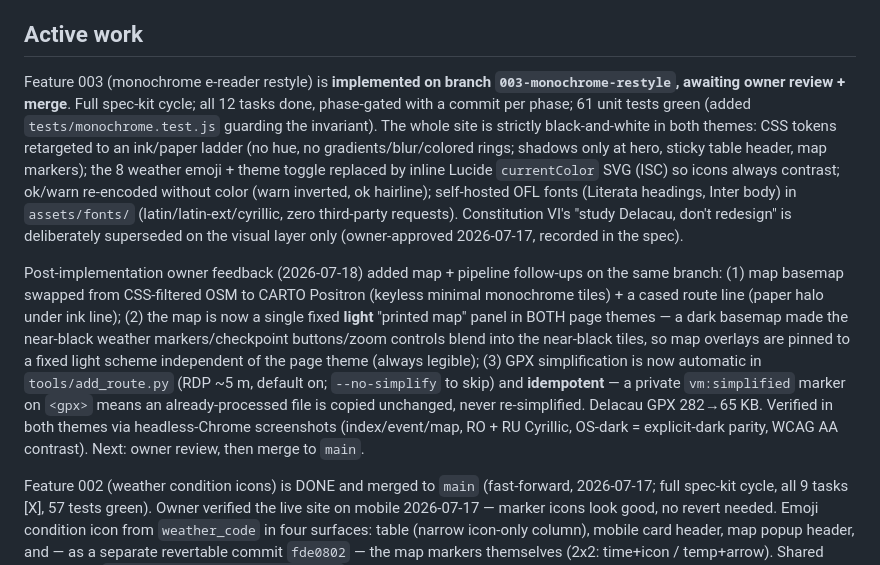
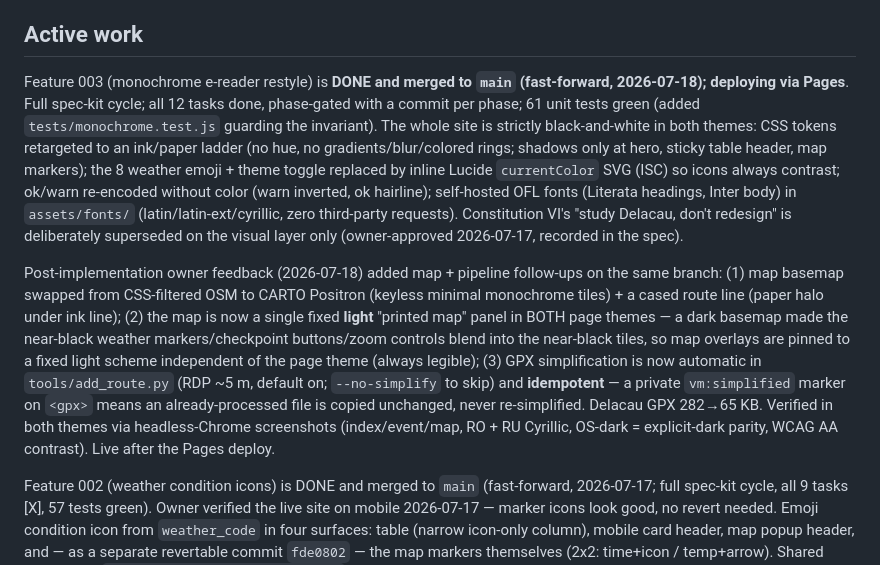
Before and after one commit to adiacov/velometeo, a Markdown page: STATE.md, the part around the change. GitHub-like rendering.

Commit message:
docs: STATE.md — feature 003 merged to main (2026-07-18)
Co-Authored-By: Claude Fable 5 <noreply@anthropic.com>

```diff
--- a/STATE.md
+++ b/STATE.md
@@ -16,10 +16,10 @@ cache revalidation).
 
 ## Active work
 
-Feature 003 (monochrome e-reader restyle) is **implemented on branch
-`003-monochrome-restyle`, awaiting owner review + merge**. Full spec-kit
-cycle; all 12 tasks done, phase-gated with a commit per phase; 61 unit
-tests green (added `tests/monochrome.test.js` guarding the invariant). The
+Feature 003 (monochrome e-reader restyle) is **DONE and merged to `main`
+(fast-forward, 2026-07-18); deploying via Pages**. Full spec-kit cycle; all
+12 tasks done, phase-gated with a commit per phase; 61 unit tests green
+(added `tests/monochrome.test.js` guarding the invariant). The
 whole site is strictly black-and-white in both themes: CSS tokens retargeted
 to an ink/paper ladder (no hue, no gradients/blur/colored rings; shadows
 only at hero, sticky table header, map markers); the 8 weather emoji + theme
@@ -43,7 +43,7 @@ page theme (always legible); (3) GPX simplification is now automatic in
 already-processed file is copied unchanged, never re-simplified. Delacau GPX
 282→65 KB. Verified in both themes via headless-Chrome screenshots
 (index/event/map, RO + RU Cyrillic, OS-dark = explicit-dark parity, WCAG AA
-contrast). Next: owner review, then merge to `main`.
+contrast). Live after the Pages deploy.
 
 Feature 002 (weather condition icons) is DONE and merged to `main`
 (fast-forward, 2026-07-17; full spec-kit cycle, all 9 tasks [X], 57 tests
```
